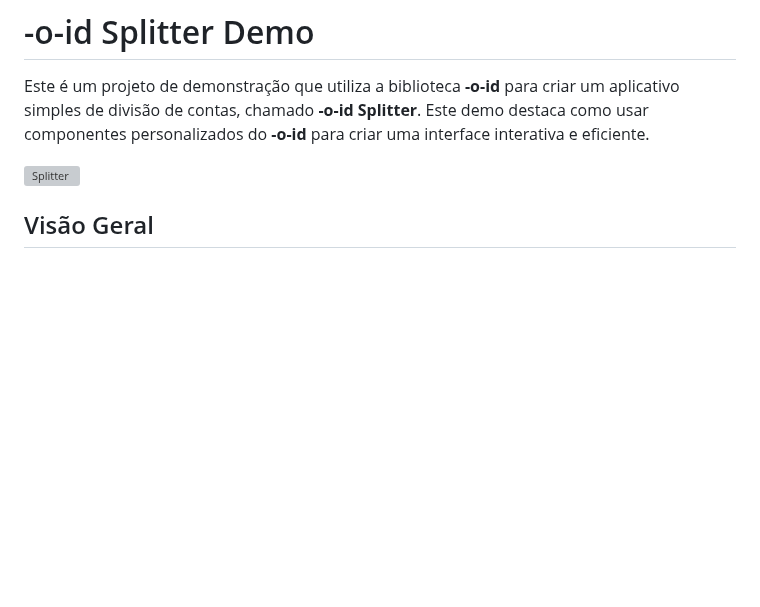
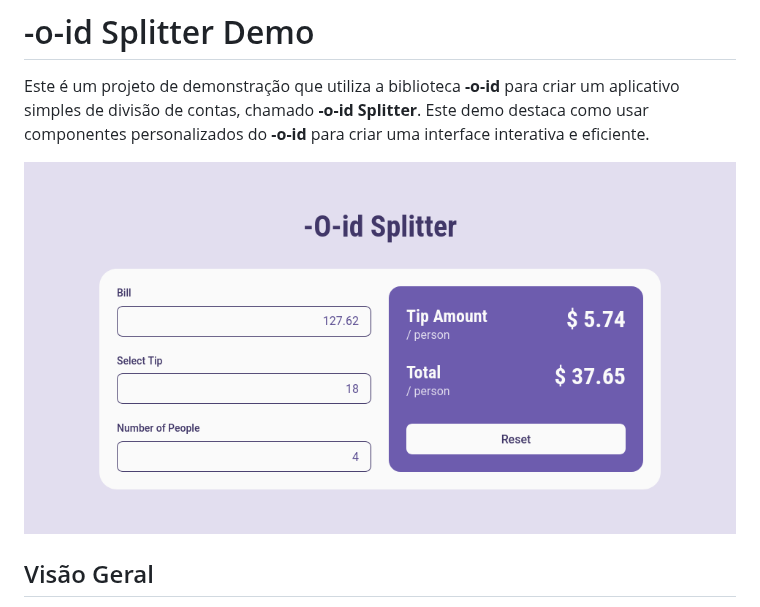
Before and after one commit to bake-js/-o-id-demo, a Markdown page: README.md, the part around the change. Rendered like a GitHub page; blank space fills up the shorter version; grey boxes are pictures that could not be loaded.

Commit message:
docs: screenshot do app

```diff
--- a/README.md
+++ b/README.md
@@ -2,7 +2,7 @@
 
 Este é um projeto de demonstração que utiliza a biblioteca **-o-id** para criar um aplicativo simples de divisão de contas, chamado **-o-id Splitter**. Este demo destaca como usar componentes personalizados do **-o-id** para criar uma interface interativa e eficiente.
 
-![Splitter](https://github.com/bake-js/-o-id-demo/blob/main/-O-id_splitter.png)
+![Splitter](https://github.com/bake-js/-o-id-demo/blob/main/-O-id_Splitter.png)
 
 ## Visão Geral
 
```
